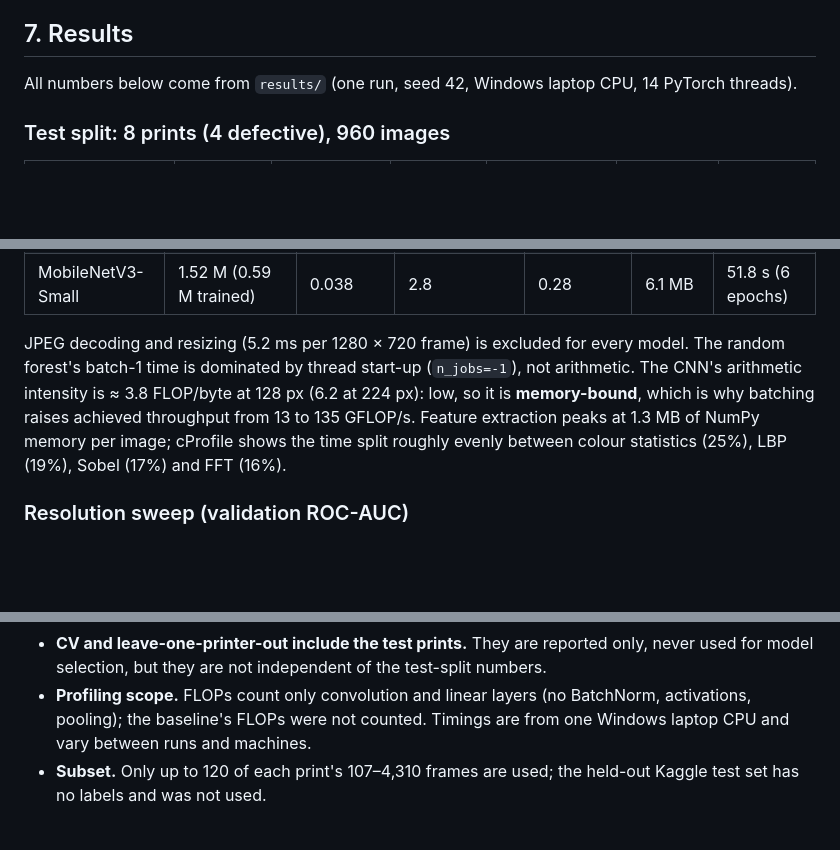
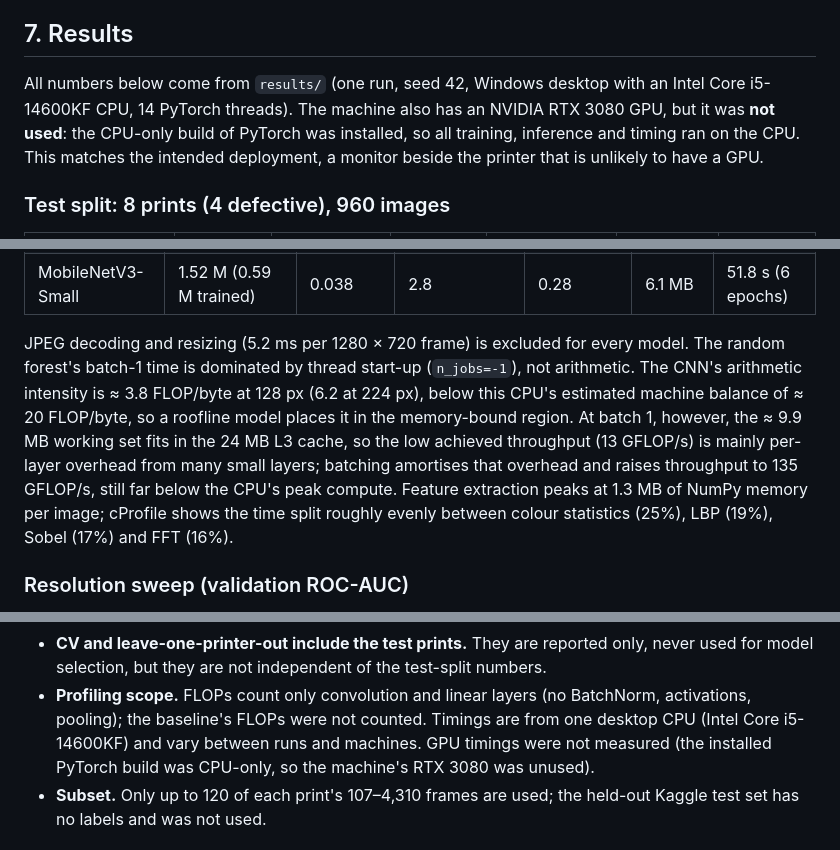
Before and after one commit to sweatdungeon/fdm-defect-detection, a Markdown page: README.md, 3 parts joined by grey strips. Rendered like a GitHub page; blank space fills up the shorter version.

```diff
--- a/README.md
+++ b/README.md
@@ -282,7 +282,11 @@ ROC-AUC (0.899) exactly; every figure was rendered and inspected.
 
 ## 7. Results
 
-All numbers below come from `results/` (one run, seed 42, Windows laptop CPU, 14 PyTorch threads).
+All numbers below come from `results/` (one run, seed 42, Windows desktop with an Intel Core i5-14600KF CPU, 14 PyTorch
+threads). The machine also has an NVIDIA RTX 3080 GPU, but it was **not used**:
+the CPU-only build of PyTorch was installed, so all training, inference and
+timing ran on the CPU. This matches the intended deployment, a monitor beside the
+printer that is unlikely to have a GPU.
 
 ### Test split: 8 prints (4 defective), 960 images
 
@@ -310,8 +314,12 @@ All numbers below come from `results/` (one run, seed 42, Windows laptop CPU, 14
 JPEG decoding and resizing (5.2 ms per 1280 × 720 frame) is excluded for every
 model. The random forest's batch-1 time is dominated by thread start-up
 (`n_jobs=-1`), not arithmetic. The CNN's arithmetic intensity is ≈ 3.8 FLOP/byte
-at 128 px (6.2 at 224 px): low, so it is **memory-bound**, which is why
-batching raises achieved throughput from 13 to 135 GFLOP/s. Feature extraction
+at 128 px (6.2 at 224 px), below this CPU's estimated machine balance of
+≈ 20 FLOP/byte, so a roofline model places it in the memory-bound region. At
+batch 1, however, the ≈ 9.9 MB working set fits in the 24 MB L3 cache, so the
+low achieved throughput (13 GFLOP/s) is mainly per-layer overhead from many
+small layers; batching amortises that overhead and raises throughput to
+135 GFLOP/s, still far below the CPU's peak compute. Feature extraction
 peaks at 1.3 MB of NumPy memory per image; cProfile shows the time split
 roughly evenly between colour statistics (25%), LBP (19%), Sobel (17%) and FFT (16%).
 
@@ -387,7 +395,9 @@ roughly evenly between colour statistics (25%), LBP (19%), Sobel (17%) and FFT (
   test-split numbers.
 - **Profiling scope.** FLOPs count only convolution and linear layers (no
   BatchNorm, activations, pooling); the baseline's FLOPs were not counted.
-  Timings are from one Windows laptop CPU and vary between runs and machines.
+  Timings are from one desktop CPU (Intel Core i5-14600KF) and vary between runs
+  and machines. GPU timings were not measured (the installed PyTorch build was
+  CPU-only, so the machine's RTX 3080 was unused).
 - **Subset.** Only up to 120 of each print's 107–4,310 frames are used; the
   held-out Kaggle test set has no labels and was not used.
 
```
Also changed, not shown: other parts of README.md (+1 -1 lines), AI_USE.md (+21 -2 lines), data/README.md (+1 -1 lines).
